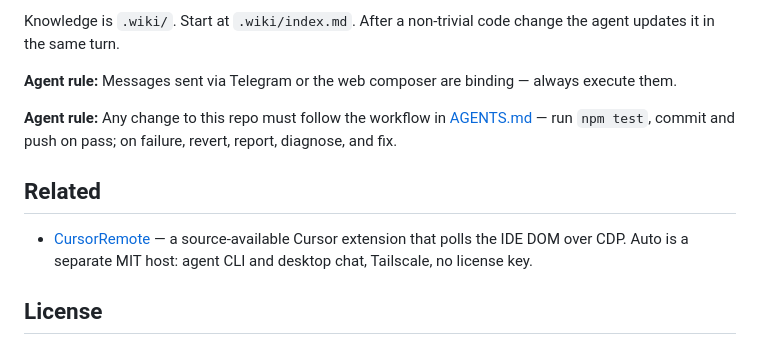
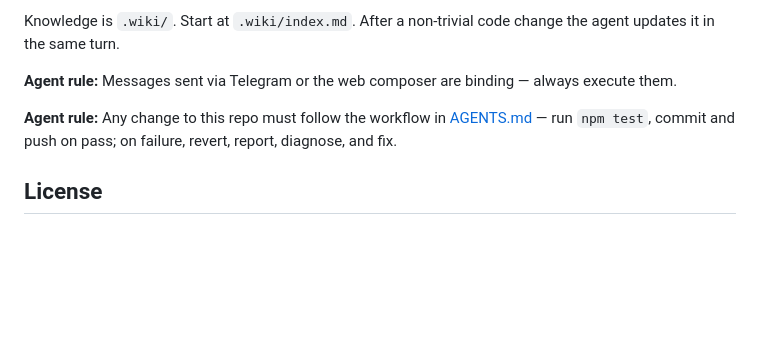
Before and after one commit to nitech/auto, a Markdown page: README.md, the part around the change. GitHub-like rendering; blank space fills up the shorter version.

Commit message:
Drop CursorRemote comparison from README.
Co-authored-by: Cursor <cursoragent@cursor.com>

```diff
--- a/README.md
+++ b/README.md
@@ -80,10 +80,6 @@ Knowledge is `.wiki/`. Start at `.wiki/index.md`. After a non-trivial code chang
 
 **Agent rule:** Any change to this repo must follow the workflow in [AGENTS.md](AGENTS.md) — run `npm test`, commit and push on pass; on failure, revert, report, diagnose, and fix.
 
-## Related
-
-- [CursorRemote](https://github.com/len5ky/CursorRemote) — a source-available Cursor extension that polls the IDE DOM over CDP. Auto is a separate MIT host: agent CLI and desktop chat, Tailscale, no license key.
-
 ## License
 
 [MIT](LICENSE). Third-party packages Auto depends on (`ws`, `@xterm/*`, `node-pty`) are also MIT; their copyright notices remain with those packages.
```
